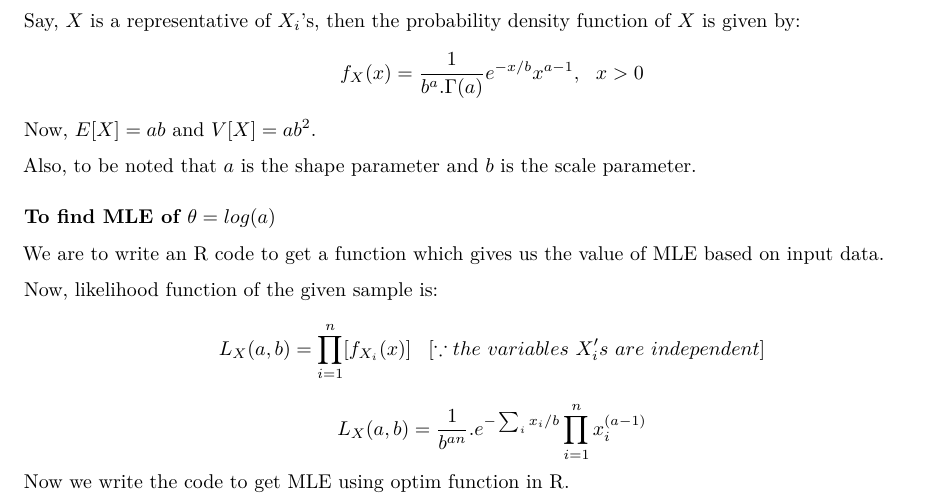
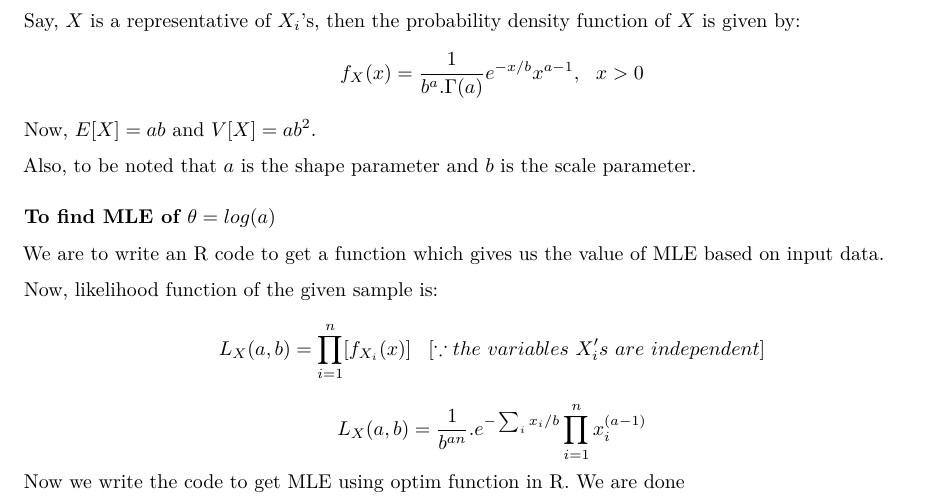
Before and after one commit to CMImine/PBSR-Assignment, an R Markdown document (pbsr_project.Rmd): part of page 6 of 6, cut so that both start at the same text. Rendered offline with R 4.5, knitr and Pandoc, then LaTeX, with nearby package versions.

Commit message:
Update pbsr_project.Rmd

```diff
--- a/pbsr_project.Rmd
+++ b/pbsr_project.Rmd
@@ -166,3 +166,4 @@ L_X(a,b)=\prod_{i=1}^{n}[f_{X_i}(x)]\hspace{0.3cm}[\because the\ variables\ X_i'
 $$
 $$L_X(a,b)=\frac{1}{b^{an}}.e^{-\sum_ix_i/b}\prod_{i=1}^nx_i^{(a-1)}$$
 Now we write the code to get MLE using optim function in R.
+We are done
```
